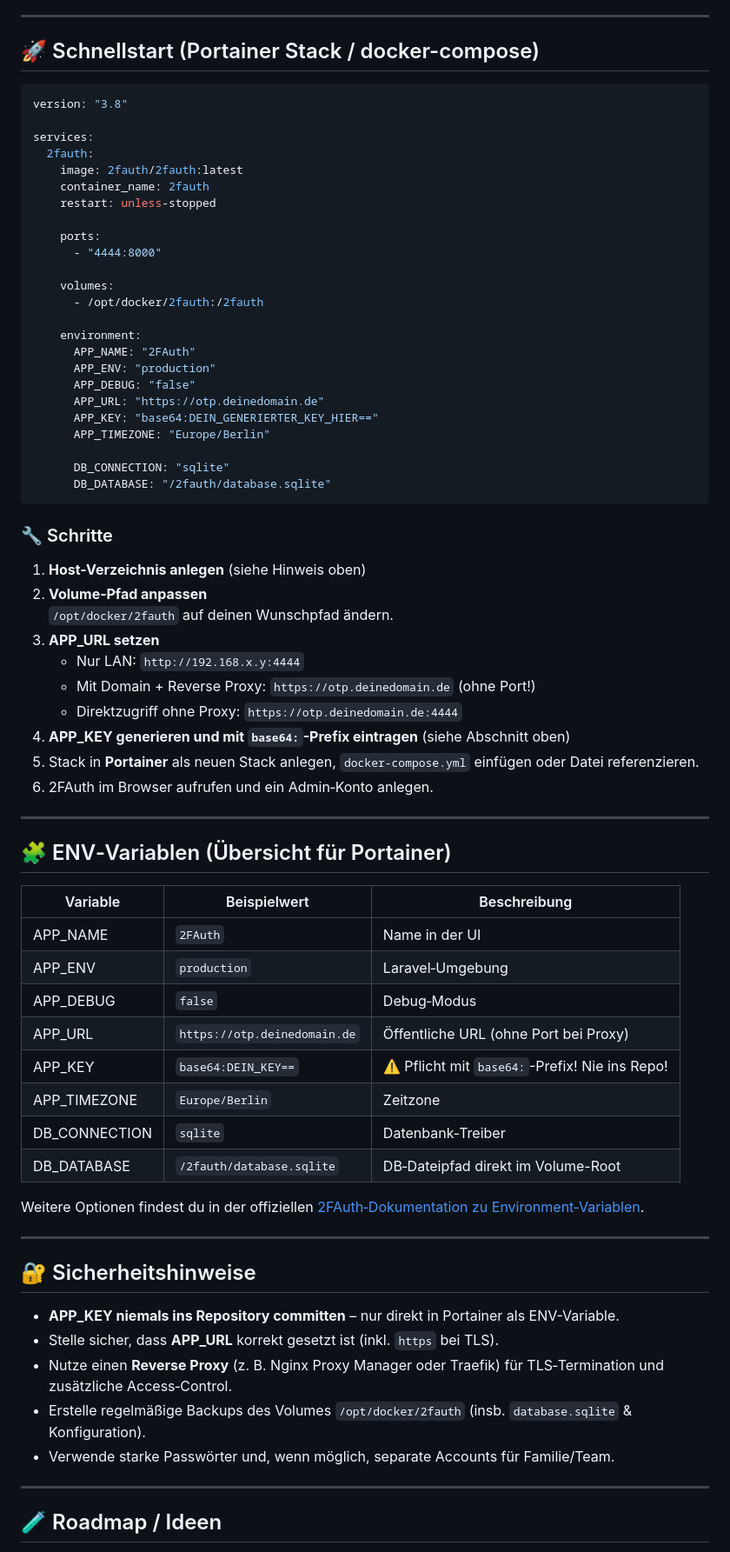
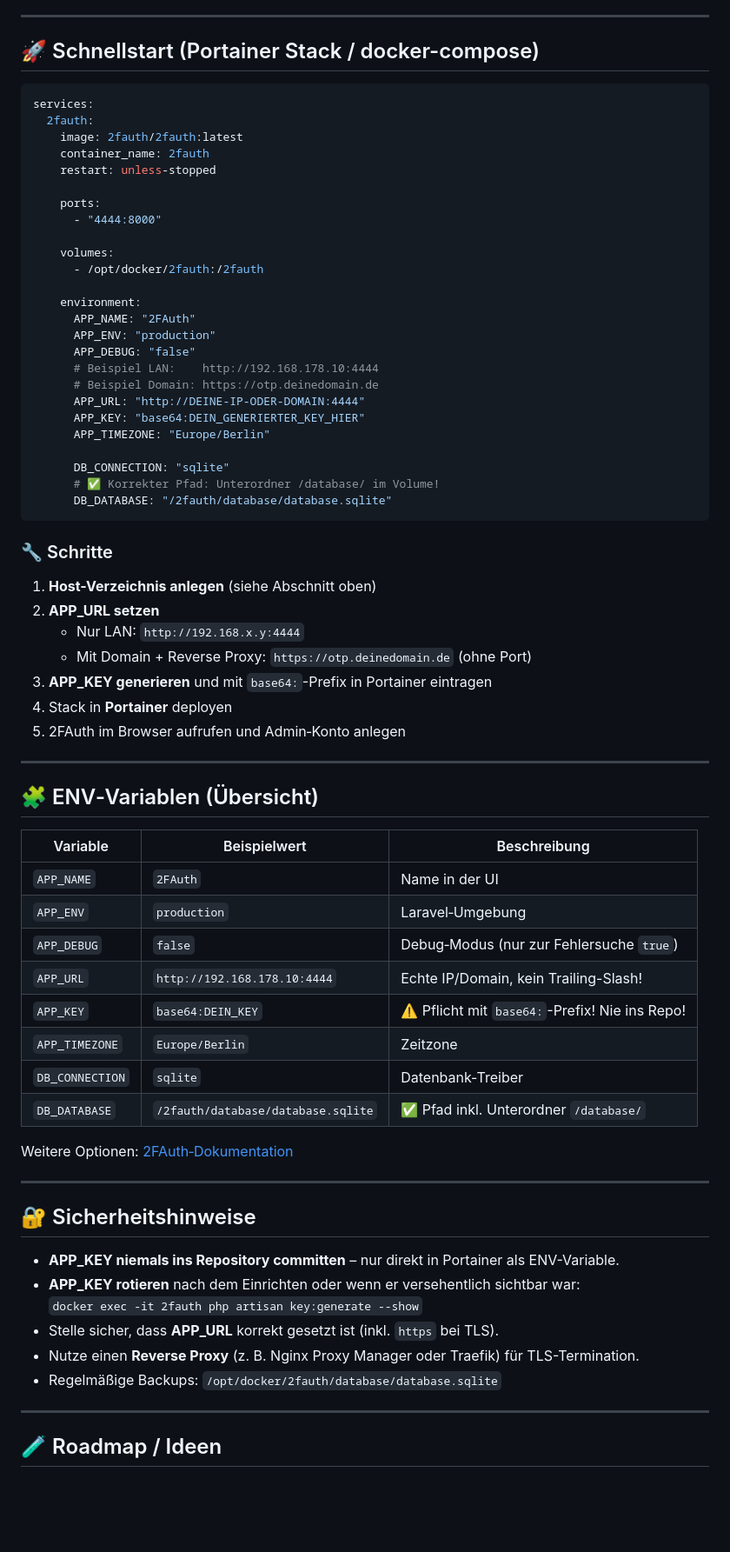
Before and after one commit to jbkunama1/hAI.OTPatHome, a Markdown page: README.md, the part around one of its changes. Shown at 87% size. Rendered like a GitHub page; blank space fills up the shorter version.

Commit message:
fix: README korrigiert – DB-Pfad, Host-Verzeichnis, APP_KEY & Status LÄUFT ✅

````diff
--- a/README.md
+++ b/README.md
@@ -102,8 +100,6 @@ Den ausgegebenen Wert **inkl. `base64:`** in Portainer als `APP_KEY` eintragen,
 ## 🚀 Schnellstart (Portainer Stack / docker-compose)
 
 ```yaml
-version: "3.8"
-
 services:
   2fauth:
     image: 2fauth/2fauth:latest
@@ -120,53 +116,54 @@ services:
       APP_NAME: "2FAuth"
       APP_ENV: "production"
       APP_DEBUG: "false"
-      APP_URL: "https://otp.deinedomain.de"
-      APP_KEY: "base64:DEIN_GENERIERTER_KEY_HIER=="
+      # Beispiel LAN:    http://192.168.178.10:4444
+      # Beispiel Domain: https://otp.deinedomain.de
+      APP_URL: "http://DEINE-IP-ODER-DOMAIN:4444"
+      APP_KEY: "base64:DEIN_GENERIERTER_KEY_HIER"
       APP_TIMEZONE: "Europe/Berlin"
 
       DB_CONNECTION: "sqlite"
-      DB_DATABASE: "/2fauth/database.sqlite"
+      # ✅ Korrekter Pfad: Unterordner /database/ im Volume!
+      DB_DATABASE: "/2fauth/database/database.sqlite"
 ```
 
 ### 🔧 Schritte
 
-1. **Host-Verzeichnis anlegen** (siehe Hinweis oben)
-2. **Volume‑Pfad anpassen**
-   `/opt/docker/2fauth` auf deinen Wunschpfad ändern.
-3. **APP_URL setzen**
+1. **Host-Verzeichnis anlegen** (siehe Abschnitt oben)
+2. **APP_URL setzen**
    - Nur LAN: `http://192.168.x.y:4444`
-   - Mit Domain + Reverse Proxy: `https://otp.deinedomain.de` (ohne Port!)
-   - Direktzugriff ohne Proxy: `https://otp.deinedomain.de:4444`
-4. **APP_KEY generieren und mit `base64:`-Prefix eintragen** (siehe Abschnitt oben)
-5. Stack in **Portainer** als neuen Stack anlegen, `docker-compose.yml` einfügen oder Datei referenzieren.
-6. 2FAuth im Browser aufrufen und ein Admin‑Konto anlegen.
+   - Mit Domain + Reverse Proxy: `https://otp.deinedomain.de` (ohne Port)
+3. **APP_KEY generieren** und mit `base64:`-Prefix in Portainer eintragen
+4. Stack in **Portainer** deployen
+5. 2FAuth im Browser aufrufen und Admin‑Konto anlegen
 
 ---
 
-## 🧩 ENV‑Variablen (Übersicht für Portainer)
+## 🧩 ENV‑Variablen (Übersicht)
 
-| Variable        | Beispielwert                          | Beschreibung                                        |
-|-----------------|---------------------------------------|-----------------------------------------------------|
-| APP_NAME        | `2FAuth`                              | Name in der UI                                      |
-| APP_ENV         | `production`                          | Laravel‑Umgebung                                    |
-| APP_DEBUG       | `false`                               | Debug‑Modus                                         |
-| APP_URL         | `https://otp.deinedomain.de`          | Öffentliche URL (ohne Port bei Proxy)               |
-| APP_KEY         | `base64:DEIN_KEY==`                   | ⚠️ Pflicht mit `base64:`-Prefix! Nie ins Repo!      |
-| APP_TIMEZONE    | `Europe/Berlin`                       | Zeitzone                                            |
-| DB_CONNECTION   | `sqlite`                              | Datenbank‑Treiber                                   |
-| DB_DATABASE     | `/2fauth/database.sqlite`             | DB‑Dateipfad direkt im Volume-Root                  |
+| Variable        | Beispielwert                             | Beschreibung                                      |
+|-----------------|------------------------------------------|---------------------------------------------------|
+| `APP_NAME`      | `2FAuth`                                 | Name in der UI                                    |
+| `APP_ENV`       | `production`                             | Laravel‑Umgebung                                  |
+| `APP_DEBUG`     | `false`                                  | Debug‑Modus (nur zur Fehlersuche `true`)          |
+| `APP_URL`       | `http://192.168.178.10:4444`             | Echte IP/Domain, kein Trailing-Slash!             |
+| `APP_KEY`       | `base64:DEIN_KEY`                        | ⚠️ Pflicht mit `base64:`-Prefix! Nie ins Repo!    |
+| `APP_TIMEZONE`  | `Europe/Berlin`                          | Zeitzone                                          |
+| `DB_CONNECTION` | `sqlite`                                 | Datenbank‑Treiber                                 |
+| `DB_DATABASE`   | `/2fauth/database/database.sqlite`       | ✅ Pfad inkl. Unterordner `/database/`            |
 
-Weitere Optionen findest du in der offiziellen [2FAuth‑Dokumentation zu Environment‑Variablen](https://docs.2fauth.app/getting-started/config/).
+Weitere Optionen: [2FAuth‑Dokumentation](https://docs.2fauth.app/getting-started/config/)
 
 ---
 
 ## 🔐 Sicherheitshinweise
 
 - **APP_KEY niemals ins Repository committen** – nur direkt in Portainer als ENV-Variable.
+- **APP_KEY rotieren** nach dem Einrichten oder wenn er versehentlich sichtbar war:
+  `docker exec -it 2fauth php artisan key:generate --show`
 - Stelle sicher, dass **APP_URL** korrekt gesetzt ist (inkl. `https` bei TLS).
-- Nutze einen **Reverse Proxy** (z. B. Nginx Proxy Manager oder Traefik) für TLS‑Termination und zusätzliche Access‑Control.
-- Erstelle regelmäßige Backups des Volumes `/opt/docker/2fauth` (insb. `database.sqlite` & Konfiguration).
-- Verwende starke Passwörter und, wenn möglich, separate Accounts für Familie/Team.
+- Nutze einen **Reverse Proxy** (z. B. Nginx Proxy Manager oder Traefik) für TLS-Termination.
+- Regelmäßige Backups: `/opt/docker/2fauth/database/database.sqlite`
 
 ---
 
````
Also changed, not shown: other parts of README.md (+17 -19 lines).
